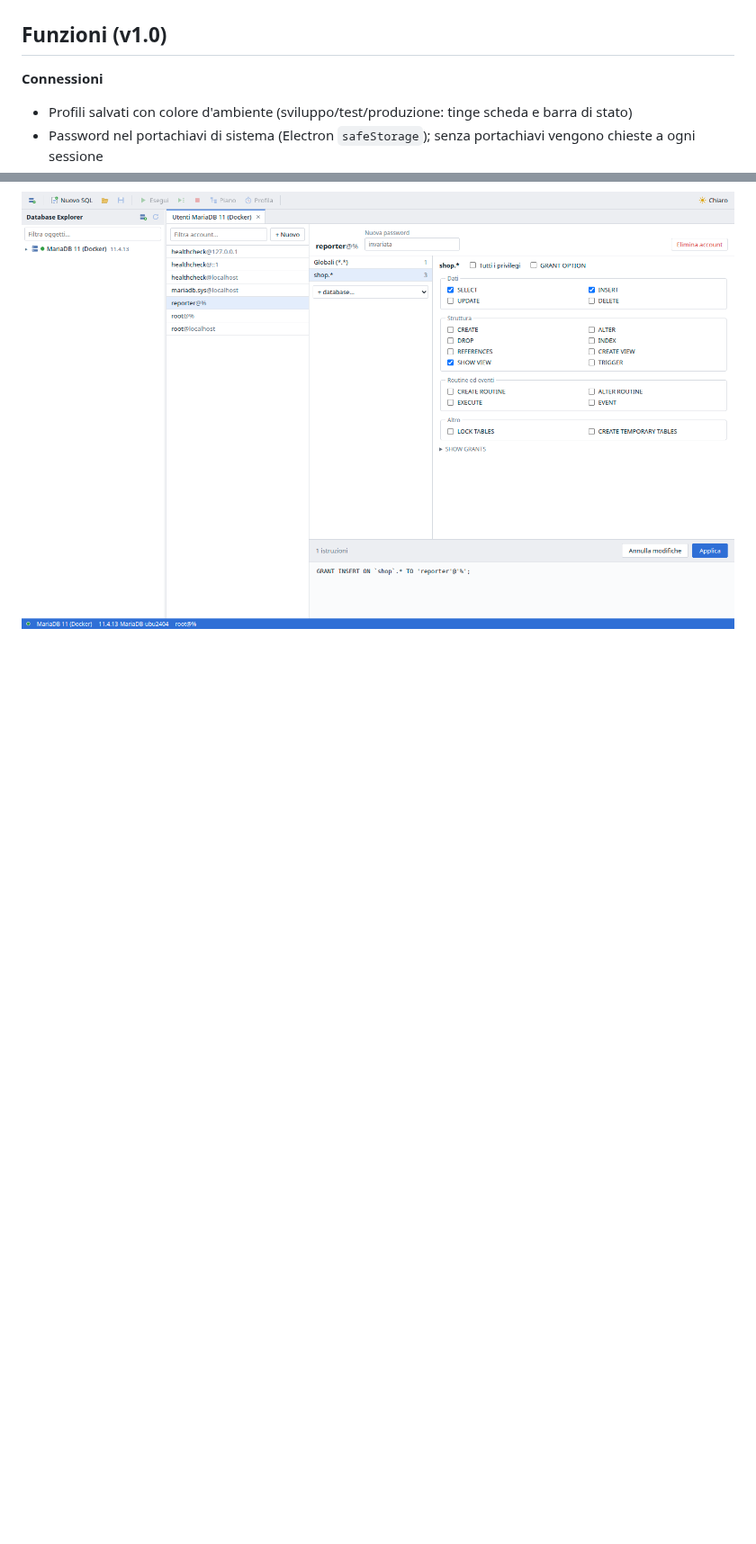
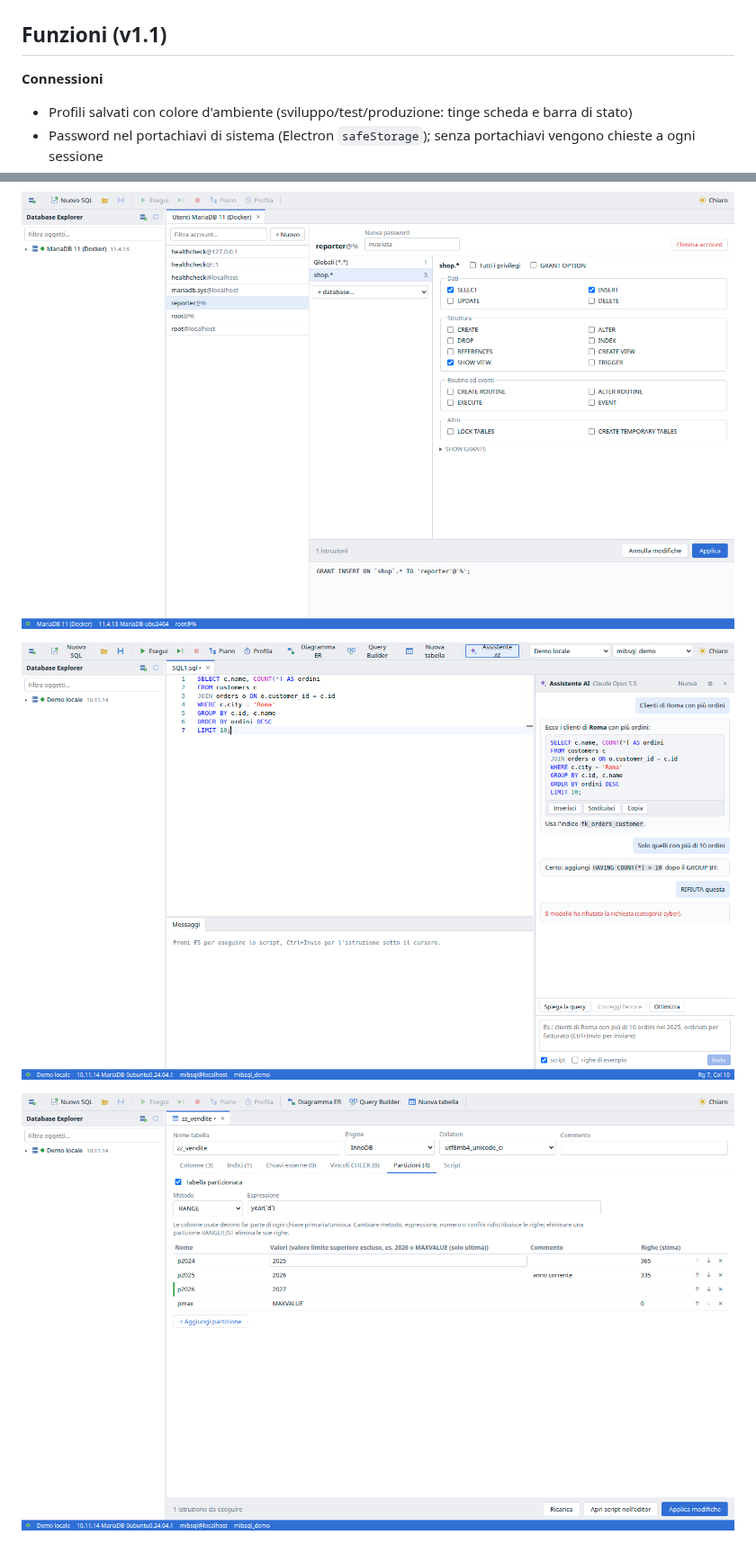
Before and after one commit to mbulloni/MiB-SQL, a Markdown page: README.md, 2 parts joined by grey strips. Shown at 90% size. GitHub-like rendering; pictures changed too: docs/screenshot-17.png (added), docs/screenshot-18.png (added); blank space fills up the shorter version.

```diff
--- a/README.md
+++ b/README.md
@@ -8,7 +8,7 @@ IDE educativo per **MariaDB e MySQL** su Linux, ispirato a [dbForge Studio](http
 
 ![Database Explorer ed editor SQL](docs/screenshot-1.png)
 
-## Funzioni (v1.0)
+## Funzioni (v1.1)
 
 **Connessioni**
 - Profili salvati con colore d'ambiente (sviluppo/test/produzione: tinge scheda e barra di stato)
@@ -115,6 +122,10 @@ IDE educativo per **MariaDB e MySQL** su Linux, ispirato a [dbForge Studio](http
 ![Profiler](docs/screenshot-14.png)
 
 ![Utenti e privilegi](docs/screenshot-15.png)
+
+![Assistente AI](docs/screenshot-17.png)
+
+![Partizioni nel designer](docs/screenshot-18.png)
 
 ![Piano di esecuzione](docs/screenshot-3.png)
 
```
Also changed, not shown: other parts of README.md (+10 -2 lines), CLAUDE.md (+3 -0 lines), 14 other files.
